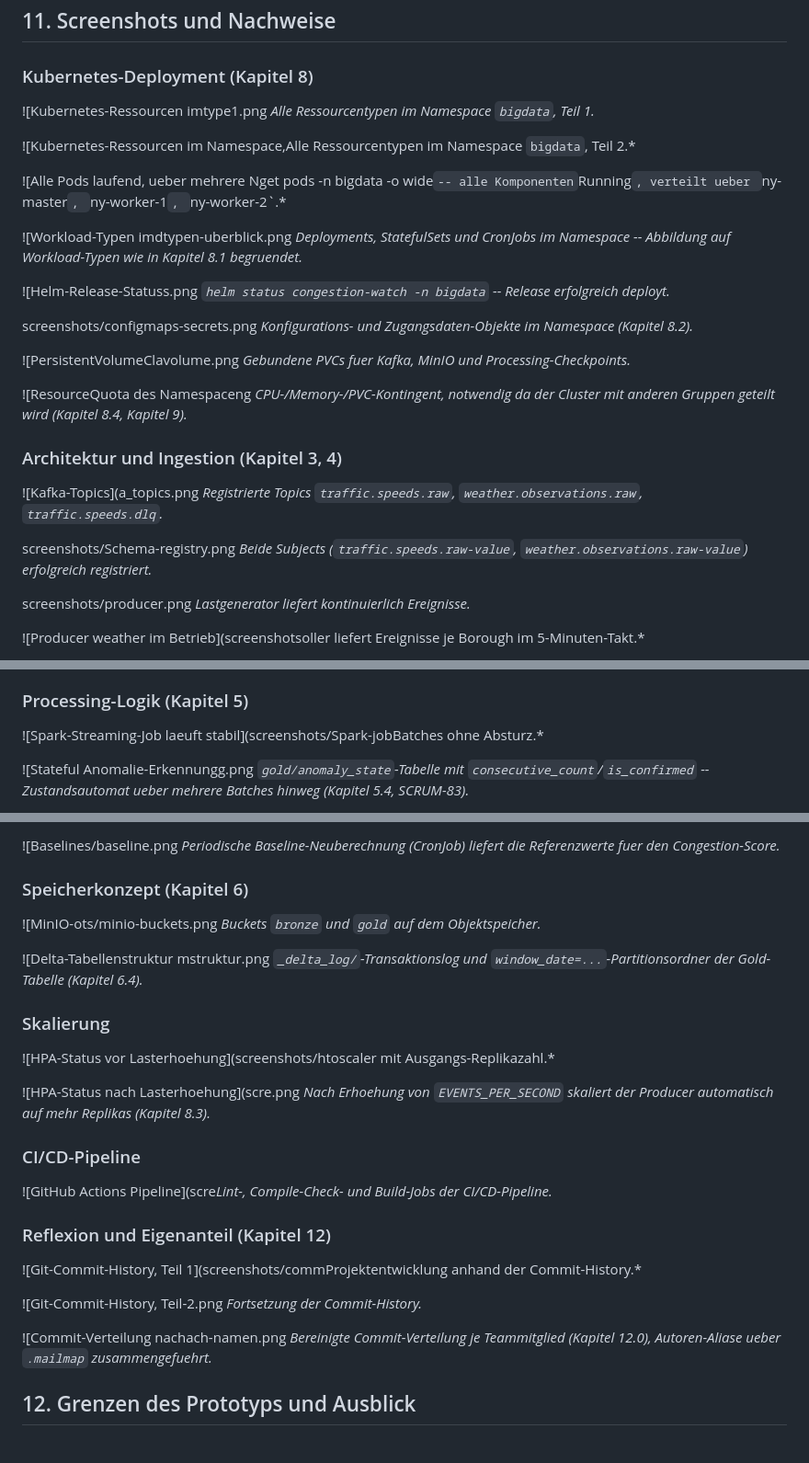
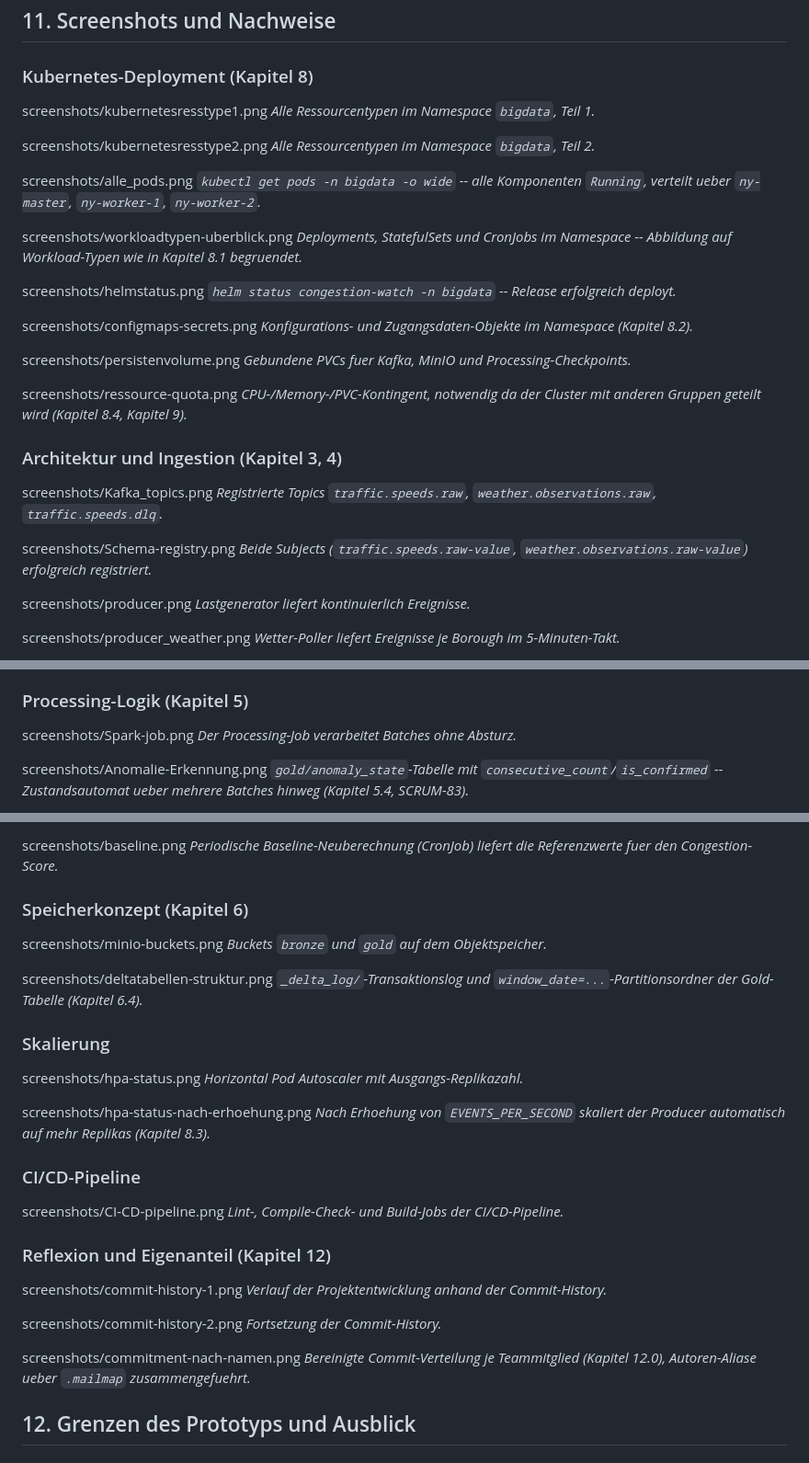
Before and after one commit to AnasBI10/Cloud-and-BigData, a Markdown page: README.md, 3 parts joined by grey strips. Shown at 92% size. Drawn GitHub-style.

Commit message:
Fix image links and formatting in README.md

```diff
--- a/README.md
+++ b/README.md
@@ -761,31 +761,33 @@ neu abgleichen.
 
 ### Kubernetes-Deployment (Kapitel 8)
 
-![Kubernetes-Ressourcen imtype1.png
+screenshots/kubernetesresstype1.png
 *Alle Ressourcentypen im Namespace `bigdata`, Teil 1.*
 
-![Kubernetes-Ressourcen im Namespace,Alle Ressourcentypen im Namespace `bigdata`, Teil 2.*
+screenshots/kubernetesresstype2.png
+*Alle Ressourcentypen im Namespace `bigdata`, Teil 2.*
 
-![Alle Pods laufend, ueber mehrere Nget pods -n bigdata -o wide` -- alle Komponenten `Running`, verteilt ueber `ny-master`, `ny-worker-1`, `ny-worker-2`.*
+screenshots/alle_pods.png
+*`kubectl get pods -n bigdata -o wide` -- alle Komponenten `Running`, verteilt ueber `ny-master`, `ny-worker-1`, `ny-worker-2`.*
 
-![Workload-Typen imdtypen-uberblick.png
+screenshots/workloadtypen-uberblick.png
 *Deployments, StatefulSets und CronJobs im Namespace -- Abbildung auf Workload-Typen wie in Kapitel 8.1 begruendet.*
 
-![Helm-Release-Statuss.png
+screenshots/helmstatus.png
 *`helm status congestion-watch -n bigdata` -- Release erfolgreich deployt.*
 
 screenshots/configmaps-secrets.png
 *Konfigurations- und Zugangsdaten-Objekte im Namespace (Kapitel 8.2).*
 
-![PersistentVolumeClavolume.png
+screenshots/persistenvolume.png
 *Gebundene PVCs fuer Kafka, MinIO und Processing-Checkpoints.*
 
-![ResourceQuota des Namespaceng
+screenshots/ressource-quota.png
 *CPU-/Memory-/PVC-Kontingent, notwendig da der Cluster mit anderen Gruppen geteilt wird (Kapitel 8.4, Kapitel 9).*
 
 ### Architektur und Ingestion (Kapitel 3, 4)
 
-![Kafka-Topics](a_topics.png
+screenshots/Kafka_topics.png
 *Registrierte Topics `traffic.speeds.raw`, `weather.observations.raw`, `traffic.speeds.dlq`.*
 
 screenshots/Schema-registry.png
@@ -794,5 +796,6 @@ screenshots/Schema-registry.png
 screenshots/producer.png
 *Lastgenerator liefert kontinuierlich Ereignisse.*
 
-![Producer weather im Betrieb](screenshotsoller liefert Ereignisse je Borough im 5-Minuten-Takt.*
+screenshots/producer_weather.png
+*Wetter-Poller liefert Ereignisse je Borough im 5-Minuten-Takt.*
 
@@ -800,8 +804,9 @@ screenshots/producer.png
 
 ### Processing-Logik (Kapitel 5)
 
-![Spark-Streaming-Job laeuft stabil](screenshots/Spark-jobBatches ohne Absturz.*
+screenshots/Spark-job.png
+*Der Processing-Job verarbeitet Batches ohne Absturz.*
 
-![Stateful Anomalie-Erkennungg.png
+screenshots/Anomalie-Erkennung.png
 *`gold/anomaly_state`-Tabelle mit `consecutive_count`/`is_confirmed` -- Zustandsautomat ueber mehrere Batches hinweg (Kapitel 5.4, SCRUM-83).*
 
@@ -809,36 +815,38 @@ screenshots/producer.png
 
-![Baselines/baseline.png
+screenshots/baseline.png
 *Periodische Baseline-Neuberechnung (CronJob) liefert die Referenzwerte fuer den Congestion-Score.*
 
 ### Speicherkonzept (Kapitel 6)
 
-![MinIO-ots/minio-buckets.png
+screenshots/minio-buckets.png
 *Buckets `bronze` und `gold` auf dem Objektspeicher.*
 
-![Delta-Tabellenstruktur mstruktur.png
+screenshots/deltatabellen-struktur.png
 *`_delta_log/`-Transaktionslog und `window_date=...`-Partitionsordner der Gold-Tabelle (Kapitel 6.4).*
 
 ### Skalierung
 
-![HPA-Status vor Lasterhoehung](screenshots/htoscaler mit Ausgangs-Replikazahl.*
+screenshots/hpa-status.png
+*Horizontal Pod Autoscaler mit Ausgangs-Replikazahl.*
 
-![HPA-Status nach Lasterhoehung](scre.png
+screenshots/hpa-status-nach-erhoehung.png
 *Nach Erhoehung von `EVENTS_PER_SECOND` skaliert der Producer automatisch auf mehr Replikas (Kapitel 8.3).*
 
 ### CI/CD-Pipeline
 
-![GitHub Actions Pipeline](scre*Lint-, Compile-Check- und Build-Jobs der CI/CD-Pipeline.*
+screenshots/CI-CD-pipeline.png
+*Lint-, Compile-Check- und Build-Jobs der CI/CD-Pipeline.*
 
 ### Reflexion und Eigenanteil (Kapitel 12)
 
-![Git-Commit-History, Teil 1](screenshots/commProjektentwicklung anhand der Commit-History.*
+screenshots/commit-history-1.png
+*Verlauf der Projektentwicklung anhand der Commit-History.*
 
-![Git-Commit-History, Teil-2.png
+screenshots/commit-history-2.png
 *Fortsetzung der Commit-History.*
 
-![Commit-Verteilung nachach-namen.png
+screenshots/commitment-nach-namen.png
 *Bereinigte Commit-Verteilung je Teammitglied (Kapitel 12.0), Autoren-Aliase ueber `.mailmap` zusammengefuehrt.*
-
 
 ## 12. Grenzen des Prototyps und Ausblick
 
```
Also changed, not shown: other parts of README.md (+4 -2 lines).
